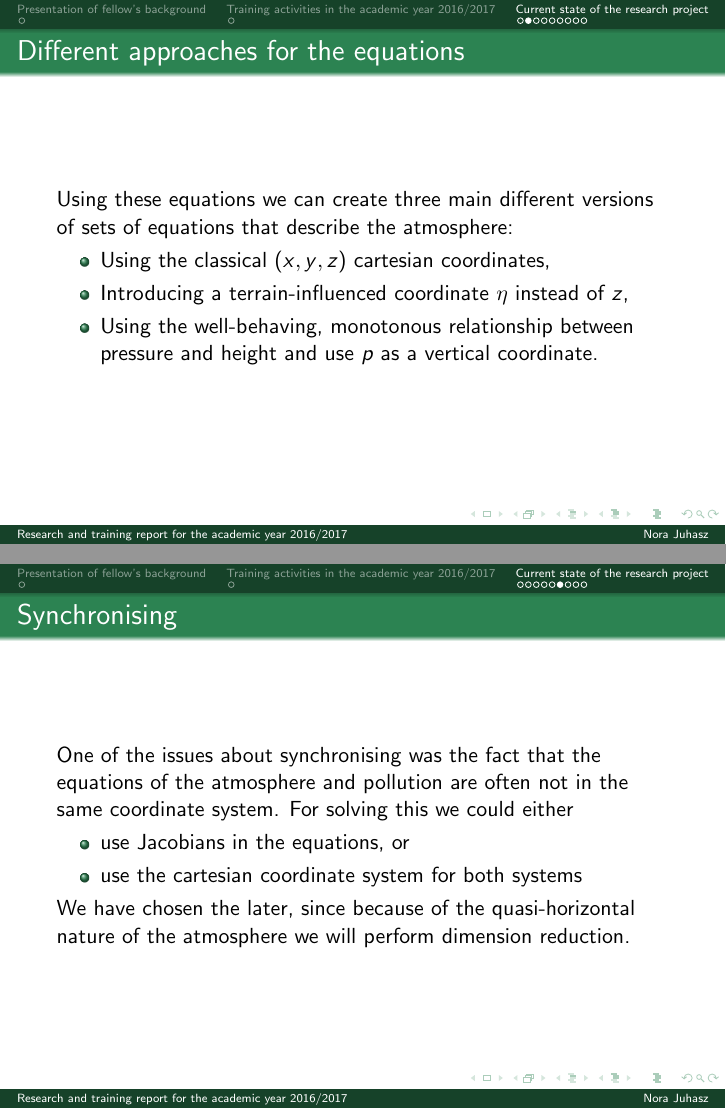
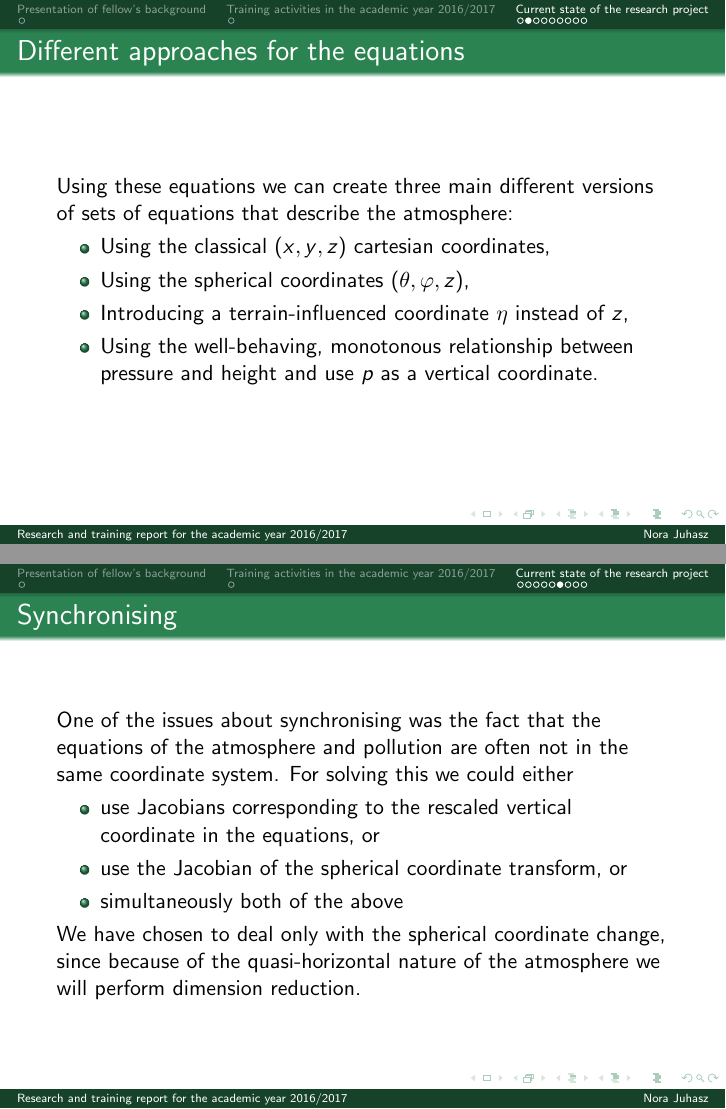
Before and after one commit to msjuhasznora/mathsgitrepo, LaTeX slides (nora_juhasz_modcompshock_report.tex): pages 5 and 9 of 12, joined at a grey line. Compiled offline with pdfLaTeX.

Commit message:
spherical

```diff
--- a/nora_juhasz_modcompshock_report.tex
+++ b/nora_juhasz_modcompshock_report.tex
@@ -76,6 +76,8 @@
   \begin{itemize}
   \item
     Using the classical $(x, y, z)$ cartesian coordinates,
+  \item
+    Using the spherical coordinates $(\theta, \varphi, z)$,
   \item
     Introducing a terrain-influenced coordinate $\eta$ instead of $z$,
   \item
@@ -130,10 +132,11 @@ To merge the equations of the atmosphere and the equation of pollution we use th
 One of the issues about synchronising was the fact that the equations of the atmosphere and pollution are often not in the same coordinate system.
 For solving this we could either
 \begin{itemize}
-\item use Jacobians in the equations, or
-\item use the cartesian coordinate system for both systems
+\item use Jacobians corresponding to the rescaled vertical coordinate in the equations, or
+\item use the Jacobian of the spherical coordinate transform, or
+\item simultaneously both of the above
 \end{itemize}
-We have chosen the later, since because of the quasi-horizontal nature of the atmosphere we will perform dimension reduction.
+We have chosen to deal only with the spherical coordinate change, since because of the quasi-horizontal nature of the atmosphere we will perform dimension reduction.
 \end{frame}
 
 \begin{frame}{Current state part 1}
```
Also changed, not shown: nora_juhasz_modcompshock_report.pdf, nora_juhasz_modcompshock_report.tex (9 more changed lines).
